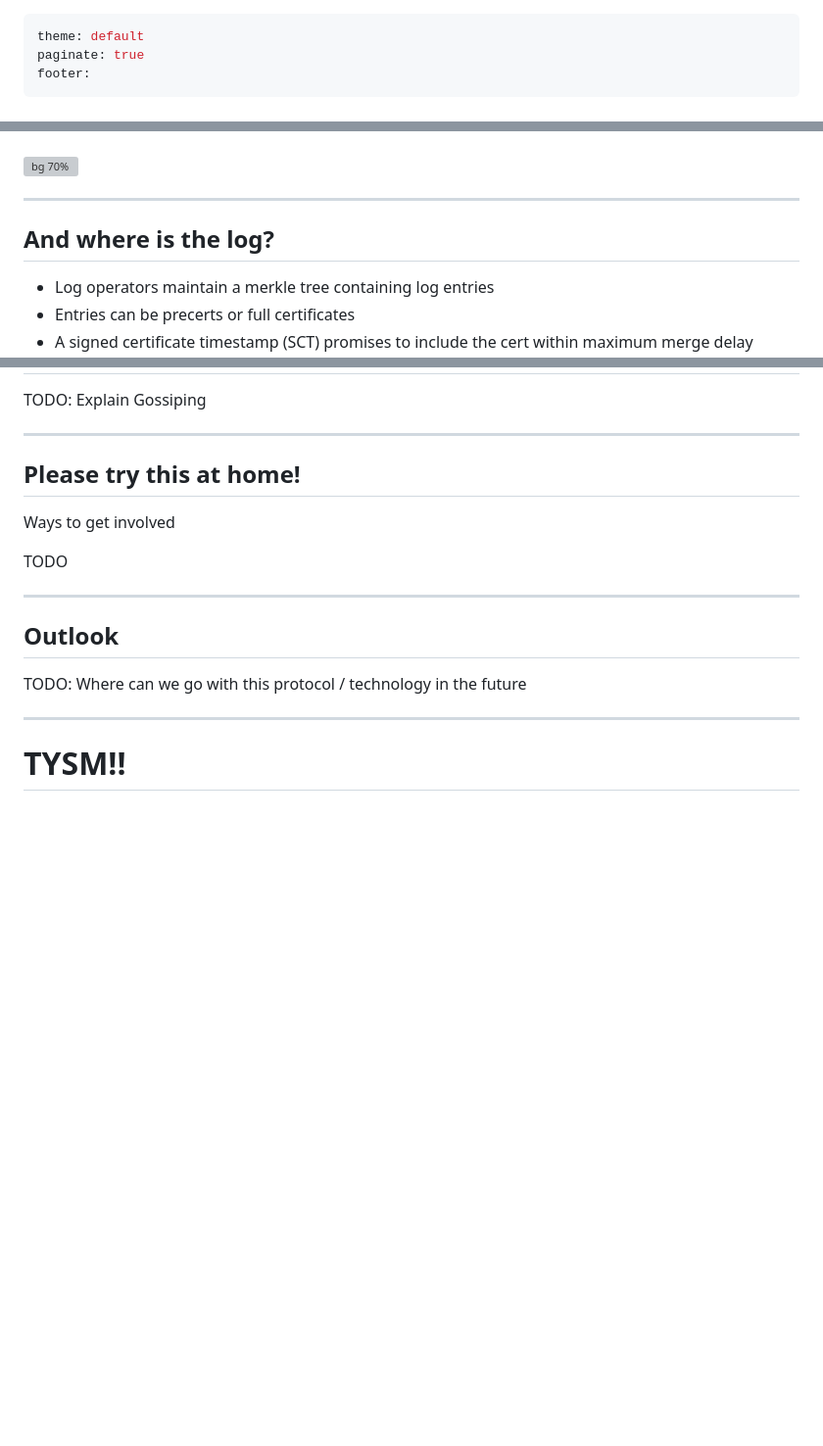
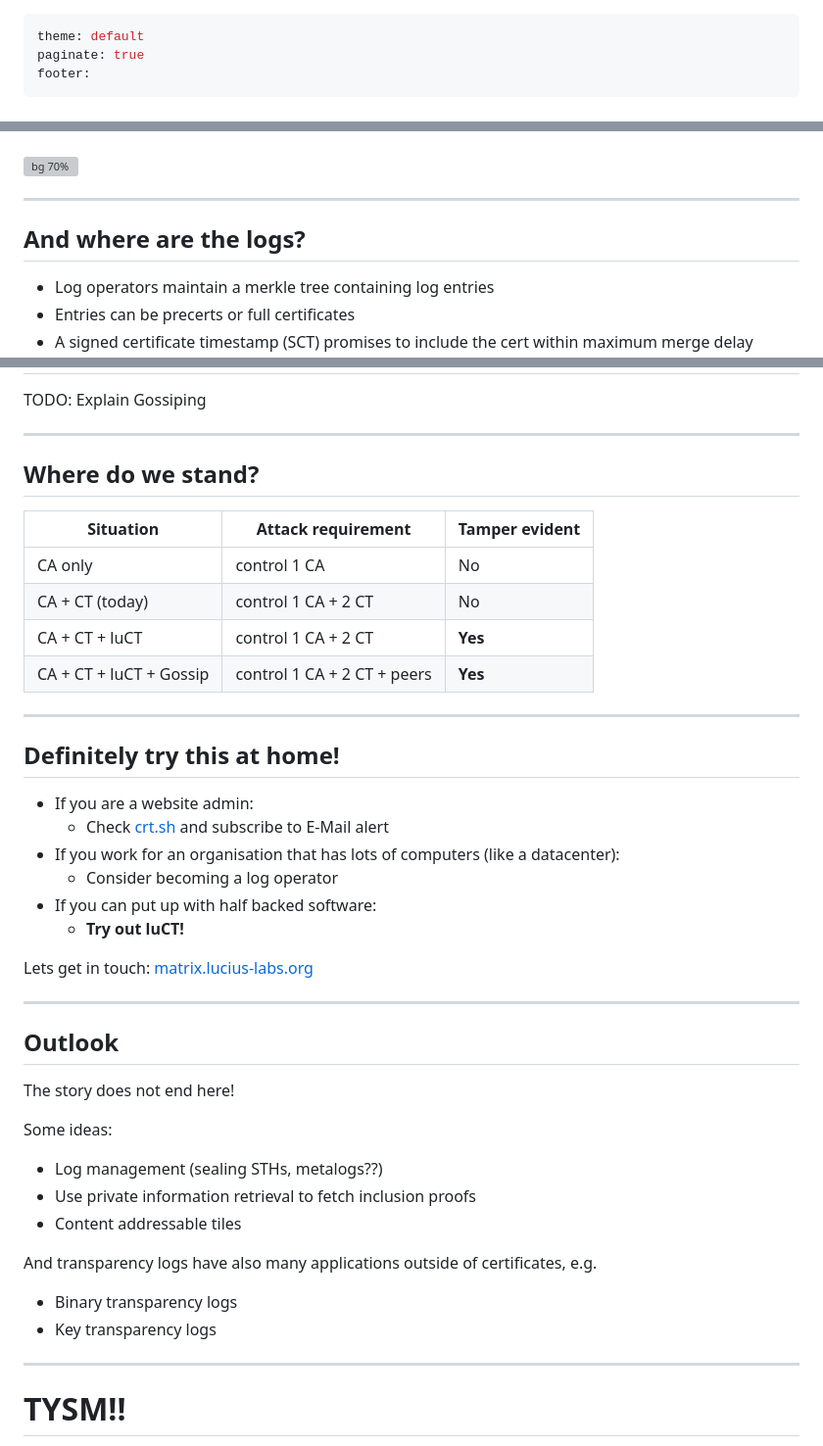
Before and after one commit to Sawchord/luct-prez, a Markdown page: prez.md, 3 parts joined by grey strips. Shown at 98% size. Rendered like a GitHub page; blank space fills up the shorter version; grey boxes are pictures that could not be loaded.

Commit message:
WIP preparing the presentation

```diff
--- a/prez.md
+++ b/prez.md
@@ -3,6 +3,24 @@ theme: default
 paginate: true
 footer:
 ---
+
+<style>
+table {
+    border-collapse:separate;
+    border-radius:12px;
+    border: 1px solid black;
+}
+th {
+
+}
+tr {
+    border-bottom: 1px solid #dddddd;
+}
+tr:last-of-type {
+    border-bottom: 2px solid #009879;
+}
+</style>
+
 
 # A decade in certificate transparency and what may come next
 
@@ -75,7 +94,7 @@ Idea:
 
 ---
 
-## And where is the log?
+## And where are the logs?
 
 - Log operators maintain a merkle tree containing log entries
 - Entries can be precerts or full certificates
@@ -291,18 +310,46 @@ TODO: Explain Gossiping
 
 ---
 
-## Please try this at home!
+## Where do we stand?
 
-Ways to get involved
 
-TODO
+Situation | Attack requirement | Tamper evident
+-----|------|:------
+CA only | control 1 CA | No
+CA + CT (today) | control 1 CA + 2 CT | No
+CA + CT + luCT | control 1 CA + 2 CT  | **Yes**
+CA + CT + luCT + Gossip | control 1 CA + 2 CT + peers | **Yes**
+
+---
+
+## Definitely try this at home!
+
+
+- If you are a website admin:
+    - Check [crt.sh](crt.sh) and subscribe to E-Mail alert
+- If you work for an organisation that has lots of computers (like a datacenter):
+    - Consider becoming a log operator
+- If you can put up with half backed software:
+    - **Try out luCT!**
+
+Lets get in touch: [matrix.lucius-labs.org](matrix.lucius-labs.org)
 
 ---
 
 ## Outlook
 <!-- header: Outlook -->
 
-TODO: Where can we go with this protocol / technology in the future
+The story does not end here!
+
+Some ideas:
+
+- Log management (sealing STHs, metalogs??)
+- Use private information retrieval to fetch inclusion proofs
+- Content addressable tiles
+
+And transparency logs have also many applications outside of certificates, e.g.
+- Binary transparency logs
+- Key transparency logs
 
 ---
 
```
Also changed, not shown: other parts of prez.md (+2 -1 lines).
